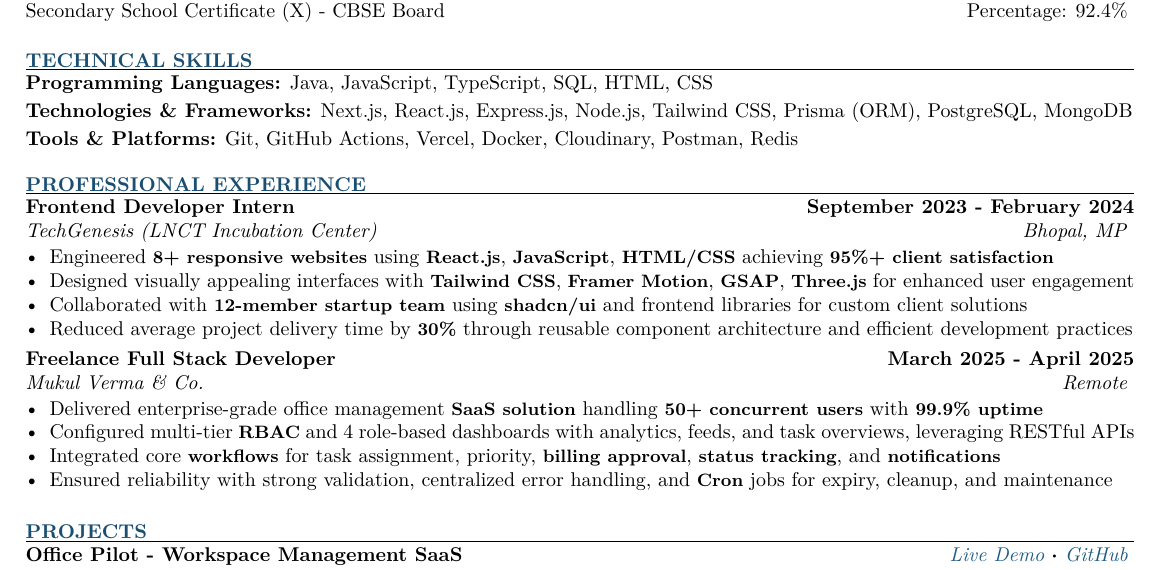
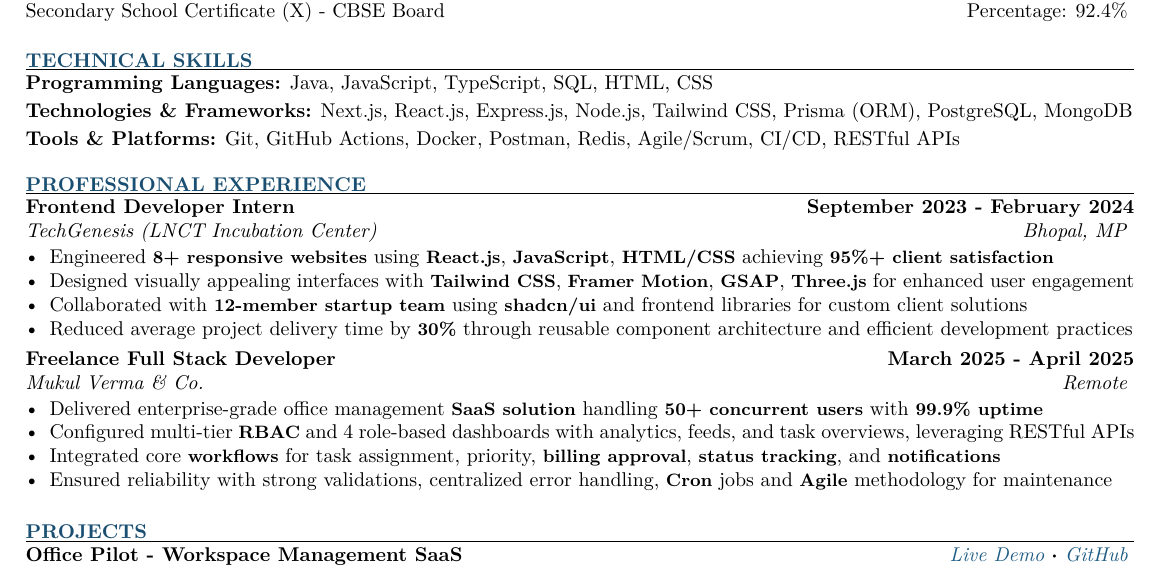
Before and after one commit to Sahilvishwa2108/Resume, a LaTeX CV (resume.tex): part of the page, cut so that both start at the same text. Compiled offline with pdfLaTeX.

Commit message:
Update tools and platforms section and enhance reliability description in resume

```diff
--- a/resume.tex
+++ b/resume.tex
@@ -37,7 +37,7 @@
 
 \textbf{Programming Languages:} Java, JavaScript, TypeScript, SQL, HTML, CSS \\[2pt]
 \textbf{Technologies \& Frameworks:} Next.js, React.js, Express.js, Node.js, Tailwind CSS, Prisma (ORM), PostgreSQL, MongoDB \\[2pt]
-\textbf{Tools \& Platforms:} Git, GitHub Actions, Vercel, Docker, Cloudinary, Postman, Redis
+\textbf{Tools \& Platforms:} Git, GitHub Actions, Docker, Postman, Redis, Agile/Scrum, CI/CD, RESTful APIs
 
 \end{rSection}
 
@@ -57,7 +57,7 @@
 \item Delivered enterprise-grade office management \techkw{SaaS solution} handling \techkw{50+ concurrent users} with \techkw{99.9\% uptime}
 \item Configured multi-tier \techkw{RBAC} and 4 role-based dashboards with analytics, feeds, and task overviews, leveraging RESTful APIs
 \item Integrated core \techkw{workflows} for task assignment, priority, \techkw{billing approval}, \techkw{status tracking}, and \techkw{notifications}
-\item Ensured reliability with strong validation, centralized error handling, and \techkw{Cron} jobs for expiry, cleanup, and maintenance
+\item Ensured reliability with strong validations, centralized error handling, \techkw{Cron} jobs and \techkw{Agile} methodology for maintenance
 \end{rExperience}
 
 \end{rSection}
```
Also changed, not shown: resume.pdf.
